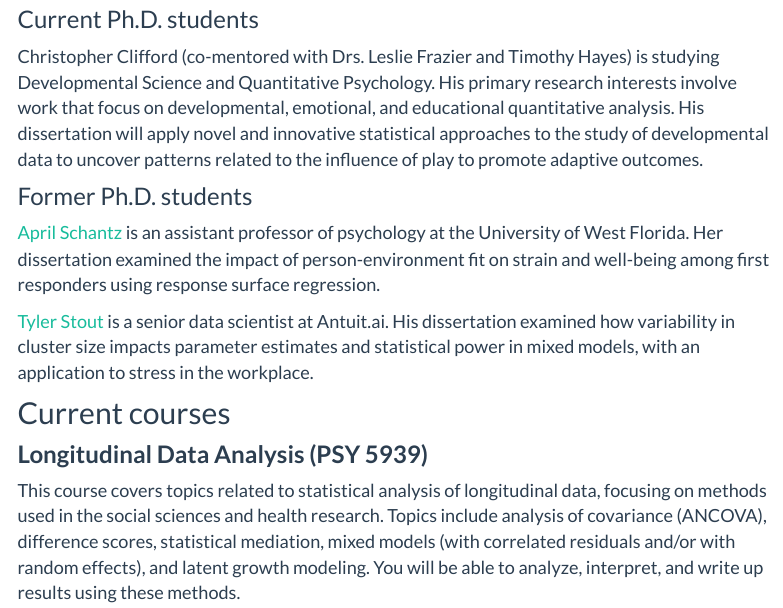
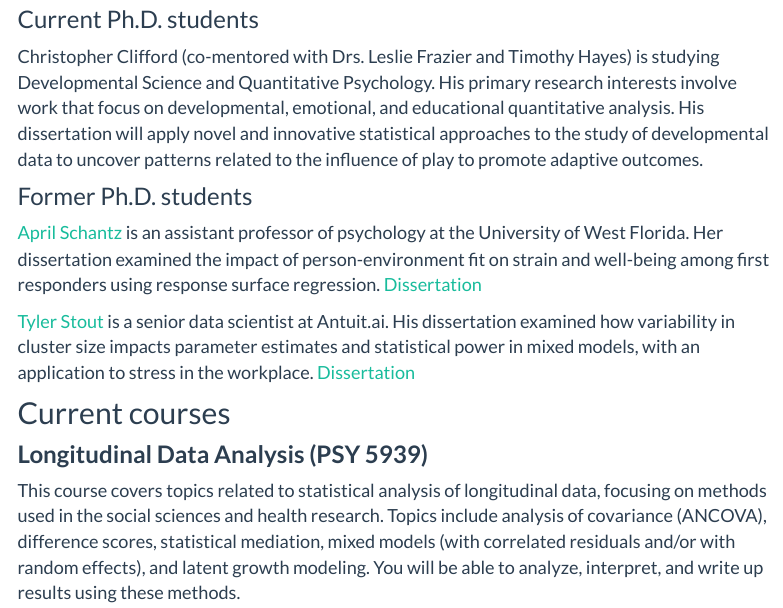
Before and after one commit to stefanycoxe/stefanycoxe.github.io, an R Markdown document (teaching.Rmd): the page in a window 1100 px wide, from 340 px down. The pictures show the output file teaching.html that the author committed with the source, opened offline; library style sheets and scripts come from the installed R packages; menus at the side of the page are left out.

Commit message:
Updates 11/23/21

```diff
--- a/teaching.Rmd
+++ b/teaching.Rmd
@@ -16,9 +16,9 @@ Christopher Clifford (co-mentored with Drs. Leslie Frazier and Timothy Hayes) is
 
 ### Former Ph.D. students
 
-[April Schantz](https://uwf.edu/ukcoh/departments/psychology/faculty/april-schantz.html) is an assistant professor of psychology at the University of West Florida. Her dissertation examined the impact of person-environment fit on strain and well-being among first responders using response surface regression.
+[April Schantz](https://uwf.edu/ukcoh/departments/psychology/faculty/april-schantz.html) is an assistant professor of psychology at the University of West Florida. Her dissertation examined the impact of person-environment fit on strain and well-being among first responders using response surface regression. [Dissertation](https://digitalcommons.fiu.edu/etd/3768/)
 
-[Tyler Stout](https://www.linkedin.com/in/tylerstout1/) is a senior data scientist at Antuit.ai. His dissertation examined how variability in cluster size impacts parameter estimates and statistical power in mixed models, with an application to stress in the workplace.
+[Tyler Stout](https://www.linkedin.com/in/tylerstout1/) is a senior data scientist at Antuit.ai. His dissertation examined how variability in cluster size impacts parameter estimates and statistical power in mixed models, with an application to stress in the workplace. [Dissertation](https://digitalcommons.fiu.edu/etd/2979/)
 
 ## Current courses
 
```
Also changed, not shown: quant.Rmd (+1 -1 lines), research.Rmd (+2 -0 lines), quant.html, research.html, teaching.html, 2 other files.
